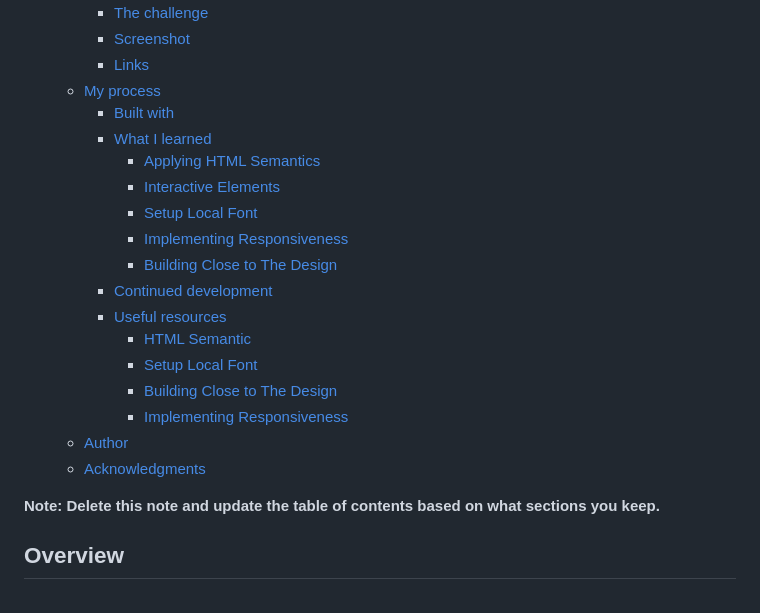
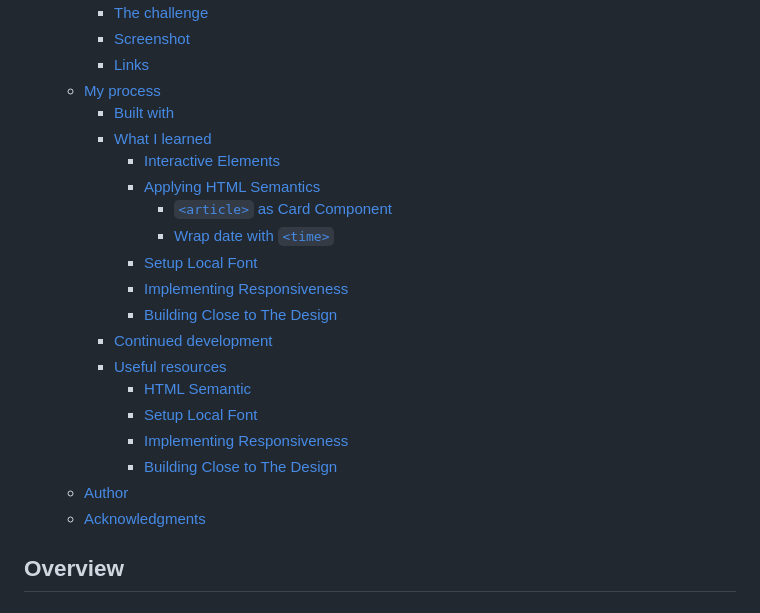
Before and after one commit to finkusuma-dev/frontendmenter-blog-preview-card, a Markdown page: README.md, the part around the change printed below. Rendered like a GitHub page.

```diff
--- a/README.md
+++ b/README.md
@@ -13,8 +13,10 @@ This is a solution to the [Blog preview card challenge on Frontend Mentor](https
   - [My process](#my-process)
     - [Built with](#built-with)
     - [What I learned](#what-i-learned)
+      - [Interactive Elements](#interactive-elements)
       - [Applying HTML Semantics](#applying-html-semantics)
-      - [Interactive Elements](#interactive-elements)
+        - [`<article>` as Card Component](#article-as-card-component)
+        - [Wrap date with `<time>`](#wrap-date-with-time)
       - [Setup Local Font](#setup-local-font)
       - [Implementing Responsiveness](#implementing-responsiveness)
       - [Building Close to The Design](#building-close-to-the-design)
@@ -22,12 +24,10 @@ This is a solution to the [Blog preview card challenge on Frontend Mentor](https
     - [Useful resources](#useful-resources)
       - [HTML Semantic](#html-semantic)
       - [Setup Local Font](#setup-local-font-1)
+      - [Implementing Responsiveness](#implementing-responsiveness-1)
       - [Building Close to The Design](#building-close-to-the-design-1)
-      - [Implementing Responsiveness](#implementing-responsiveness-1)
   - [Author](#author)
   - [Acknowledgments](#acknowledgments)
-
-**Note: Delete this note and update the table of contents based on what sections you keep.**
 
 ## Overview
 
```
Also changed, not shown: other parts of README.md (+27 -9 lines).
